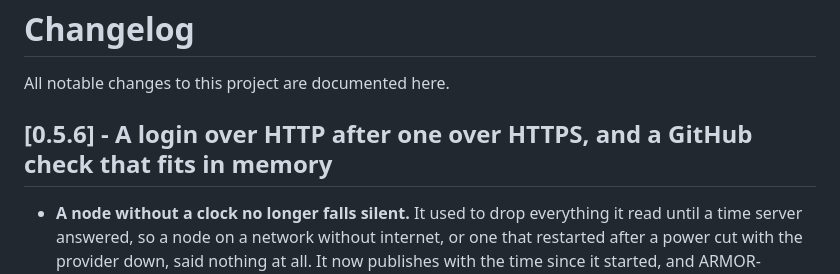
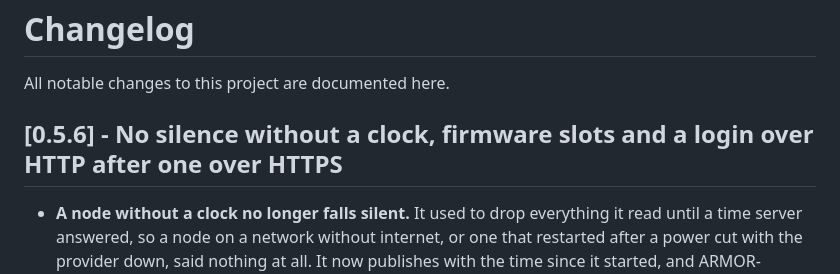
Before and after one commit to JuanenRac/ARMOR-NODE-RADAR, a Markdown page: CHANGELOG.md, the part around the change. GitHub-like rendering.

Commit message:
Changelog: the heading of the open version says what it holds now

```diff
--- a/CHANGELOG.md
+++ b/CHANGELOG.md
@@ -2,7 +2,7 @@
 
 All notable changes to this project are documented here.
 
-## [0.5.6] - A login over HTTP after one over HTTPS, and a GitHub check that fits in memory
+## [0.5.6] - No silence without a clock, firmware slots and a login over HTTP after one over HTTPS
 
 - **A node without a clock no longer falls silent.** It used to drop everything it read until a time server answered, so a node on a network without internet, or one that restarted after a power cut with the provider down, said nothing at all. It now publishes with the time since it started, and ARMOR-SERVER stamps such a message with the moment it receives it; as soon as the clock is set it sends real dates again. (The radar used to wait for the clock before even connecting to the broker.)
 - **The broker link no longer races with itself** when the node moves to another saved broker: the client is replaced under a lock and the old one is stopped outside it, so a message being published at that moment can no longer use a client that is being destroyed.
```
